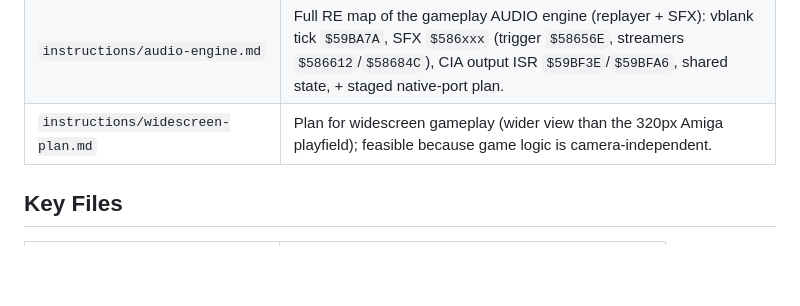
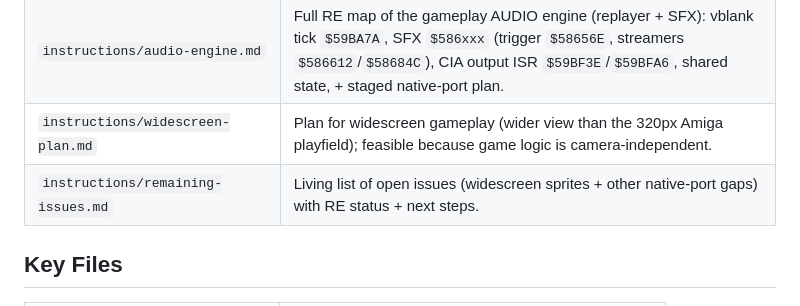
Before and after one commit to SomeoneIsWorking/benefactor, a Markdown page: CLAUDE.md, the part around the change. GitHub-like rendering; blank space fills up the shorter version.

```diff
--- a/CLAUDE.md
+++ b/CLAUDE.md
@@ -56,6 +56,7 @@ destinations and lessons:
 | `instructions/gameplay-engine-map.md` | Working RE map of the `$577000+` engine: per-frame loop subsystems, level setup, object/animation system, a5-relative state vars (incl. player movement/JUMP state machine + SFX engine). **Update as you native-port pieces.** |
 | `instructions/audio-engine.md` | Full RE map of the gameplay AUDIO engine (replayer + SFX): vblank tick `$59BA7A`, SFX `$586xxx` (trigger `$58656E`, streamers `$586612`/`$58684C`), CIA output ISR `$59BF3E`/`$59BFA6`, shared state, + staged native-port plan. |
 | `instructions/widescreen-plan.md` | Plan for widescreen gameplay (wider view than the 320px Amiga playfield); feasible because game logic is camera-independent. |
+| `instructions/remaining-issues.md` | Living list of open issues (widescreen sprites + other native-port gaps) with RE status + next steps. |
 
 ## Key Files
 
```
Also changed, not shown: instructions/remaining-issues.md (added, +88 -0 lines).
